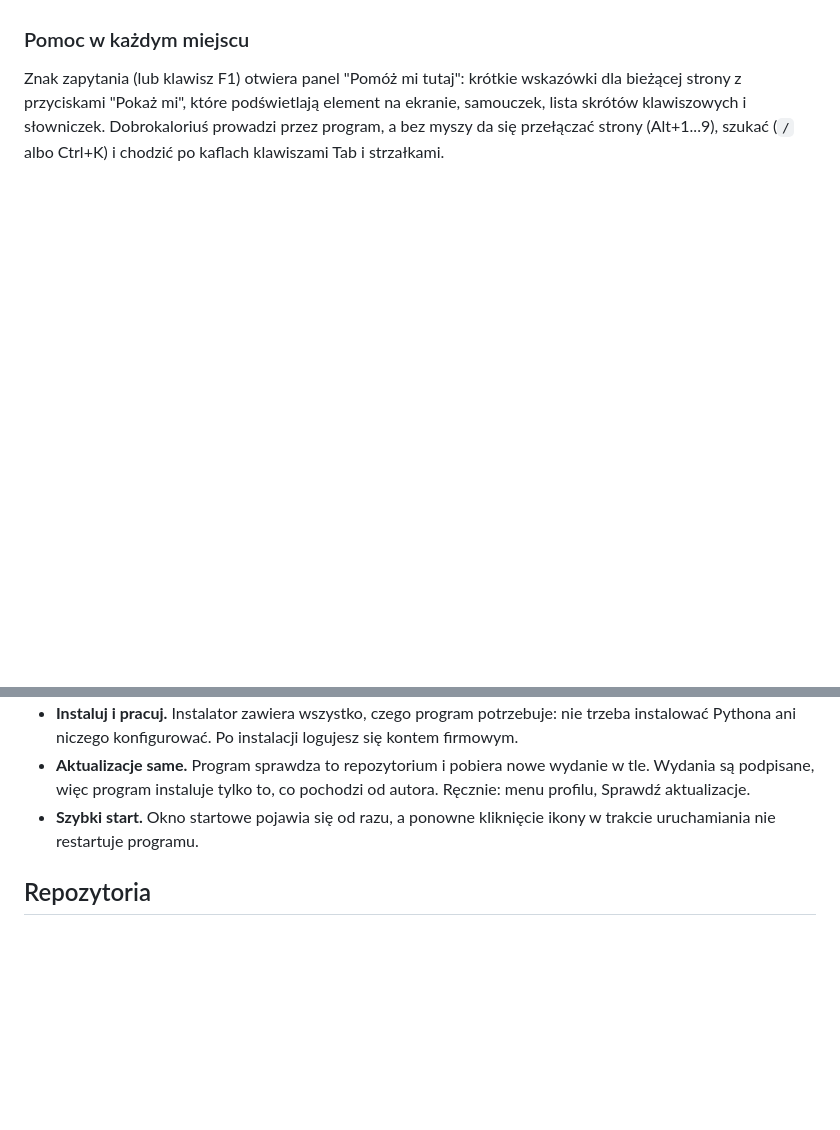
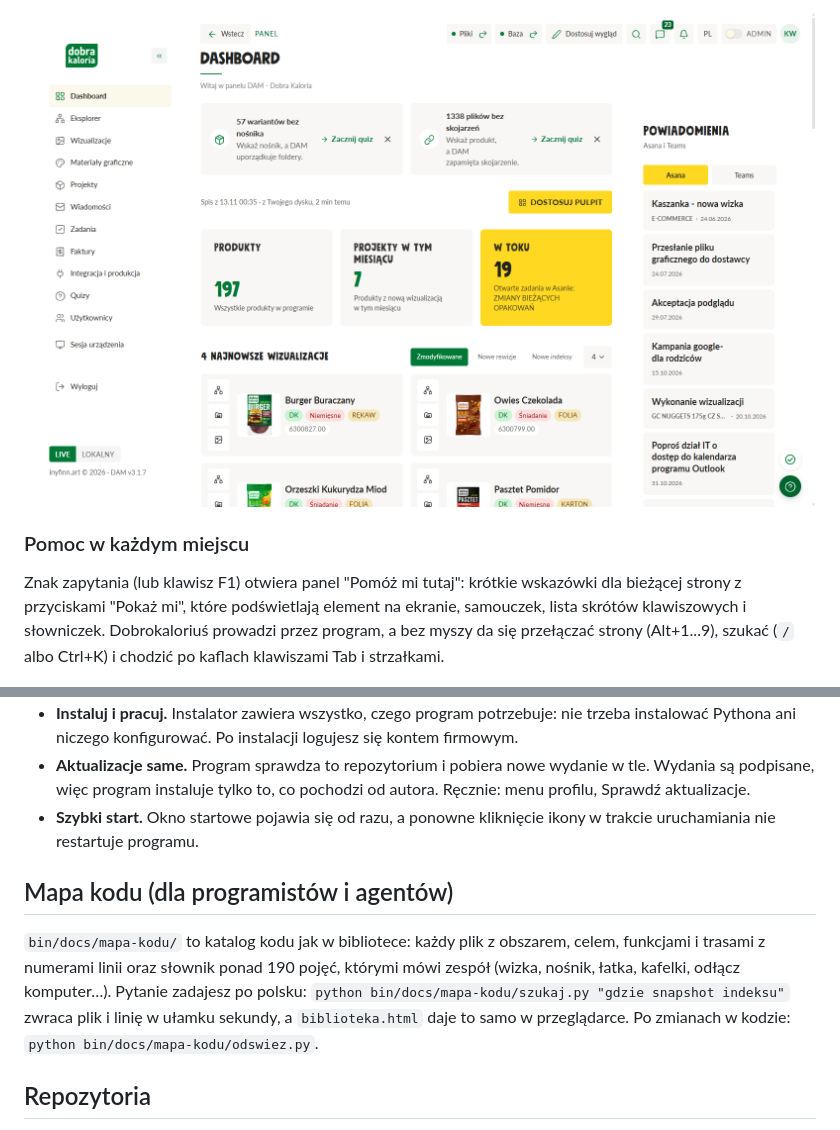
Before and after one commit to inyfinn/DAM---Dobra-Kaloria---inyfinn, a Markdown page: README.md, 2 parts joined by grey strips. Rendered like a GitHub page; blank space fills up the shorter version.

Commit message:
3.1.7: opis - Quizy, Pulpit, zrzuty z programu

```diff
--- a/README.md
+++ b/README.md
@@ -49,3 +63,5 @@ Produkt jest kompletny, gdy ma komplet w&nbsp;którymś wariancie. W&nbsp;projek
+![Pulpit](docs/img/15-pulpit.png)
+
 ### Pomoc w każdym miejscu
 Znak zapytania (lub klawisz F1) otwiera panel "Pomóż mi tutaj": krótkie wskazówki dla bieżącej strony z przyciskami "Pokaż mi", które podświetlają element na ekranie, samouczek, lista skrótów klawiszowych i słowniczek. Dobrokaloriuś prowadzi przez program, a bez myszy da się przełączać strony (Alt+1...9), szukać (`/` albo Ctrl+K) i chodzić po kaflach klawiszami Tab i strzałkami.
 
@@ -72,6 +88,10 @@ Faktury, Koszty, Stawki i Katalog FMCG obsługujesz w&nbsp;całości w&nbsp;prog
 - **Aktualizacje same.** Program sprawdza to repozytorium i pobiera nowe wydanie w tle. Wydania są podpisane, więc program instaluje tylko to, co pochodzi od autora. Ręcznie: menu profilu, Sprawdź aktualizacje.
 - **Szybki start.** Okno startowe pojawia się od razu, a ponowne kliknięcie ikony w trakcie uruchamiania nie restartuje programu.
 
+## Mapa kodu (dla programistów i agentów)
+
+`bin/docs/mapa-kodu/` to katalog kodu jak w bibliotece: każdy plik z obszarem, celem, funkcjami i trasami z numerami linii oraz słownik ponad 190 pojęć, którymi mówi zespół (wizka, nośnik, łatka, kafelki, odłącz komputer…). Pytanie zadajesz po polsku: `python bin/docs/mapa-kodu/szukaj.py "gdzie snapshot indeksu"` zwraca plik i linię w ułamku sekundy, a `biblioteka.html` daje to samo w przeglądarce. Po zmianach w kodzie: `python bin/docs/mapa-kodu/odswiez.py`.
+
 ## Repozytoria
 
 - **Wydania (to repozytorium, publiczne):** instalatory i podpisy do pobrania. Programy na komputerach czytają stąd aktualizacje, dlatego nazwa tego repozytorium się nie zmienia.
```
Also changed, not shown: other parts of README.md (+14 -0 lines).
